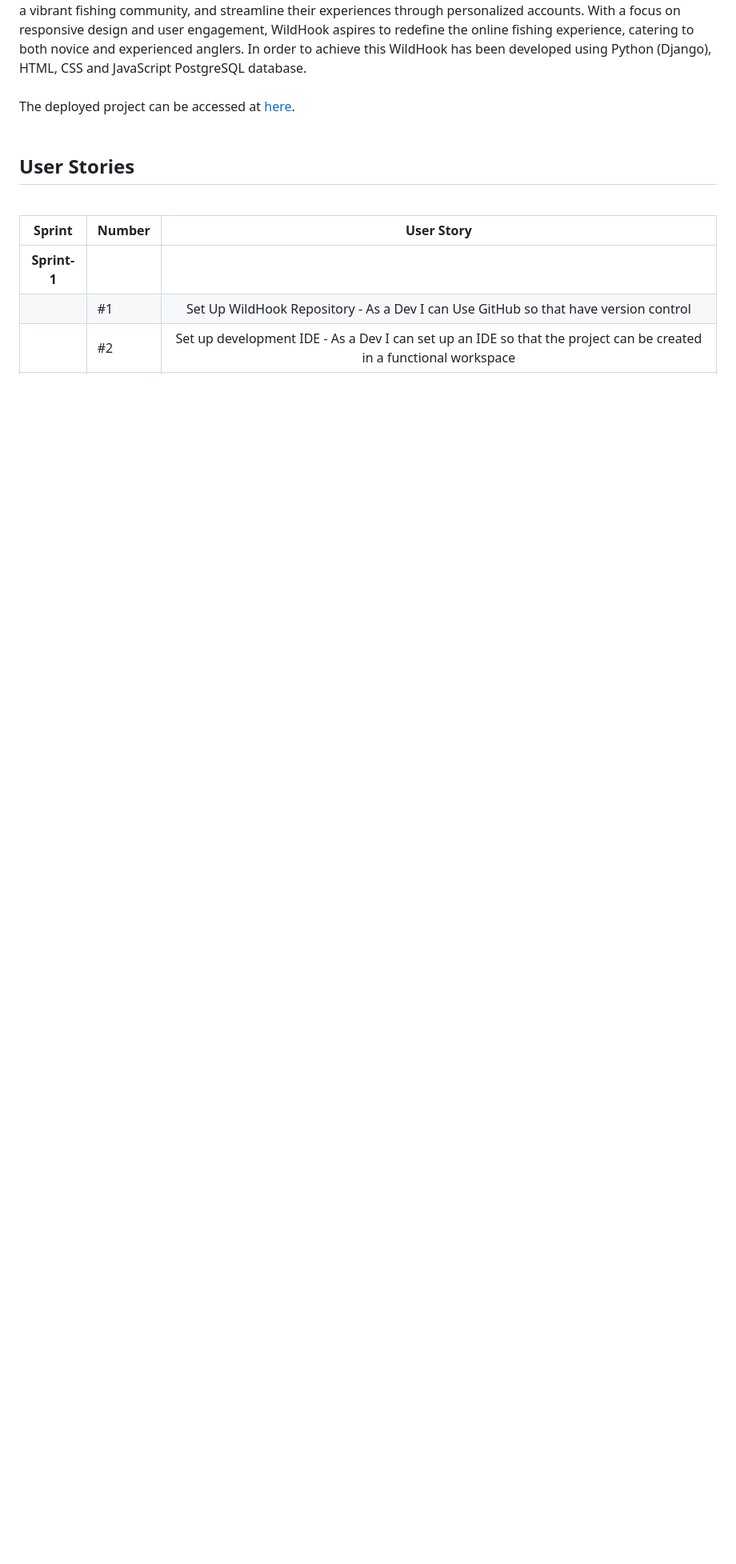
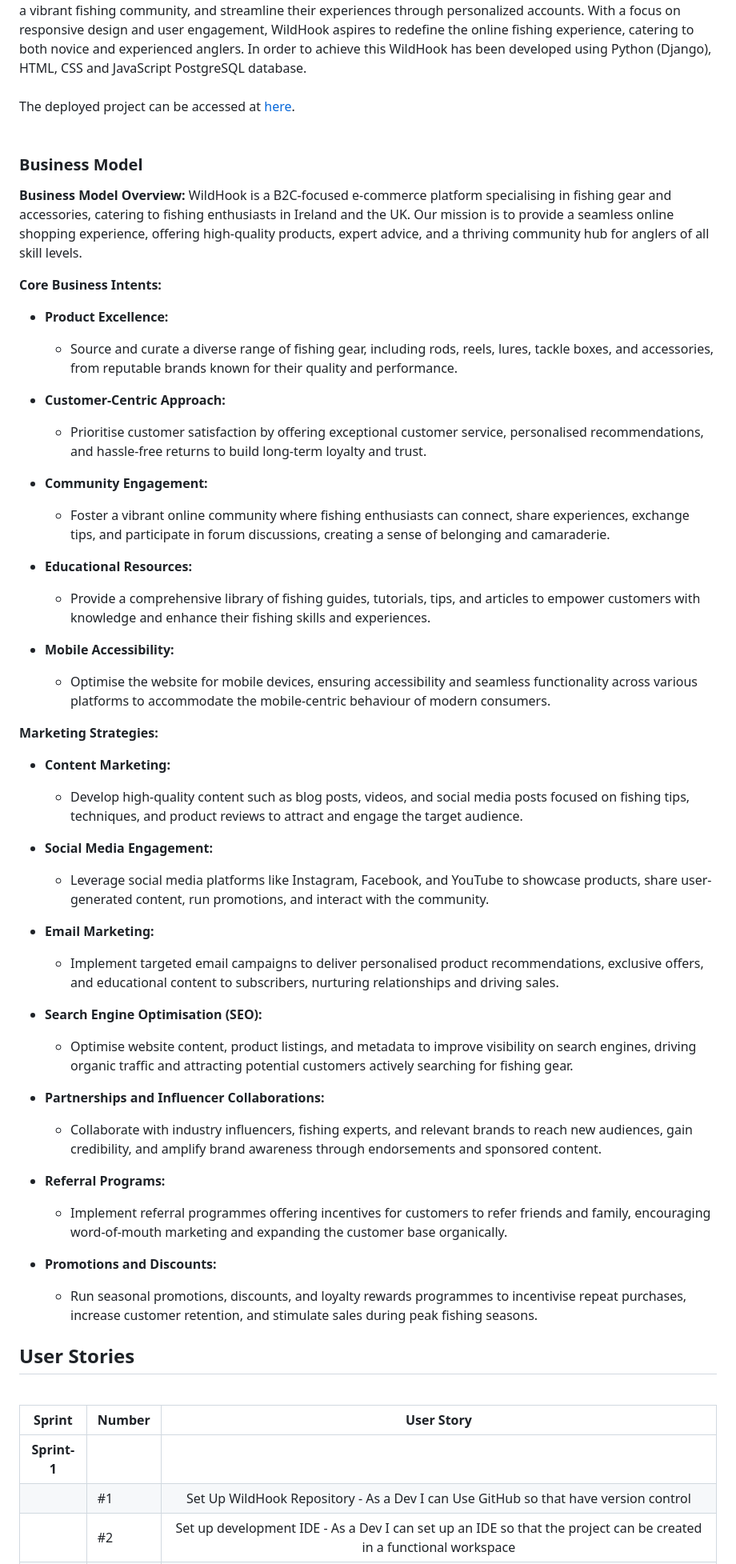
Before and after one commit to JonnyDavison/WildHook, a Markdown page: README.md, the part around one of its changes. Shown at 80% size. Rendered like a GitHub page; blank space fills up the shorter version.

Commit message:
Update Readme with buisness model

```diff
--- a/README.md
+++ b/README.md
@@ -45,6 +46,50 @@ WildHook is an ambitious online platform dedicated to passionate fishing enthusi
 In order to achieve this WildHook has been developed using Python (Django), HTML, CSS and JavaScript PostgreSQL database.
 <br><br>
 The deployed project can be accessed at [here]().<br><br>
+
+### Business Model
+**Business Model Overview:**
+WildHook is a B2C-focused e-commerce platform specialising in fishing gear and accessories, catering to fishing enthusiasts in Ireland and the UK. Our mission is to provide a seamless online shopping experience, offering high-quality products, expert advice, and a thriving community hub for anglers of all skill levels.
+
+**Core Business Intents:**
+
+- **Product Excellence:**
+   - Source and curate a diverse range of fishing gear, including rods, reels, lures, tackle boxes, and accessories, from reputable brands known for their quality and performance.
+
+- **Customer-Centric Approach:**
+   - Prioritise customer satisfaction by offering exceptional customer service, personalised recommendations, and hassle-free returns to build long-term loyalty and trust.
+
+- **Community Engagement:**
+   - Foster a vibrant online community where fishing enthusiasts can connect, share experiences, exchange tips, and participate in forum discussions, creating a sense of belonging and camaraderie.
+
+- **Educational Resources:**
+   - Provide a comprehensive library of fishing guides, tutorials, tips, and articles to empower customers with knowledge and enhance their fishing skills and experiences.
+
+- **Mobile Accessibility:**
+   - Optimise the website for mobile devices, ensuring accessibility and seamless functionality across various platforms to accommodate the mobile-centric behaviour of modern consumers.
+
+**Marketing Strategies:**
+
+- **Content Marketing:**
+   - Develop high-quality content such as blog posts, videos, and social media posts focused on fishing tips, techniques, and product reviews to attract and engage the target audience.
+
+- **Social Media Engagement:**
+   - Leverage social media platforms like Instagram, Facebook, and YouTube to showcase products, share user-generated content, run promotions, and interact with the community.
+
+- **Email Marketing:**
+   - Implement targeted email campaigns to deliver personalised product recommendations, exclusive offers, and educational content to subscribers, nurturing relationships and driving sales.
+
+- **Search Engine Optimisation (SEO):**
+   - Optimise website content, product listings, and metadata to improve visibility on search engines, driving organic traffic and attracting potential customers actively searching for fishing gear.
+
+- **Partnerships and Influencer Collaborations:**
+   - Collaborate with industry influencers, fishing experts, and relevant brands to reach new audiences, gain credibility, and amplify brand awareness through endorsements and sponsored content.
+
+- **Referral Programs:**
+   - Implement referral programmes offering incentives for customers to refer friends and family, encouraging word-of-mouth marketing and expanding the customer base organically.
+
+- **Promotions and Discounts:**
+   - Run seasonal promotions, discounts, and loyalty rewards programmes to incentivise repeat purchases, increase customer retention, and stimulate sales during peak fishing seasons.
 
 
 ## User Stories
```
Also changed, not shown: other parts of README.md (+1 -0 lines).
